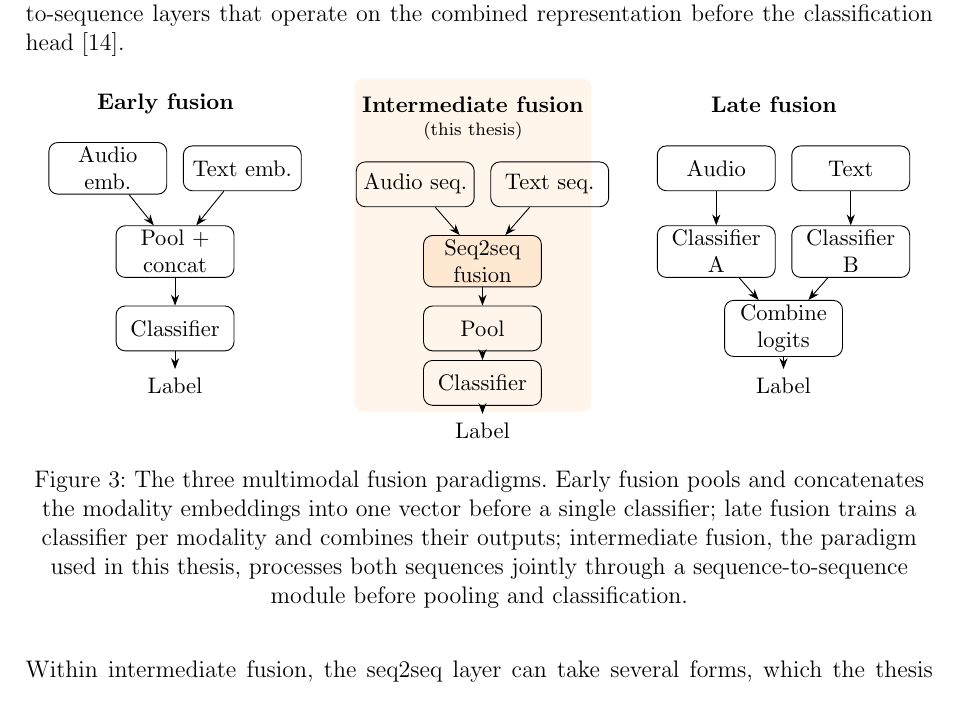
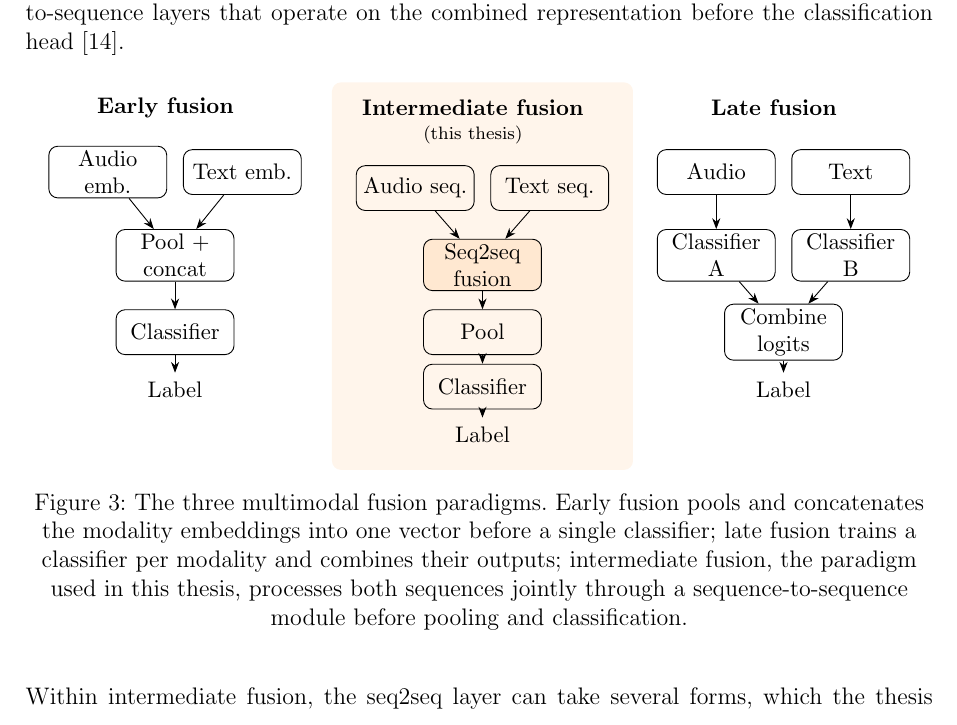
Before and after one commit to estevE11/tfm-doc, a LaTeX thesis (thesis_guide/thesis_context/01_latex/main.tex, which reads state_of_the_art.tex): part of page 13 of 27, cut so that both start at the same text. Compiled offline with pdfLaTeX.

Commit message:
Fix intermediate-fusion highlight box size
The orange highlight in the fusion-paradigms figure was mis-sized: it cut
off the column's Label node at the bottom and was too narrow, so the
"Text seq." box overflowed the right edge while "Audio seq." had almost
no left padding. Resize the rectangle to (4.0,-0.45)--(8.7,5.6): centred
on the column (x=6.35) with even side padding and enclosing the Label.

Co-Authored-By: Claude Opus 4.8 <noreply@anthropic.com>

```diff
--- a/state_of_the_art.tex
+++ b/state_of_the_art.tex
@@ -84,7 +84,7 @@ Intermediate fusion, the paradigm most relevant to this thesis, processes both m
 \draw[->] (ea)--(econc); \draw[->] (et)--(econc); \draw[->] (econc)--(eclf); \draw[->] (eclf)--(elab);
 % ===== Intermediate (highlighted) =====
 \begin{scope}[on background layer]
-\fill[orange!8, rounded corners] (4.35,0.4) rectangle (8.05,5.6);
+\fill[orange!8, rounded corners] (4.0,-0.45) rectangle (8.7,5.6);
 \end{scope}
 \node at (6.2,5.2) {\textbf{Intermediate fusion}};
 \node at (6.2,4.78) {\scriptsize (this thesis)};
```
Also changed, not shown: 1 other file.
